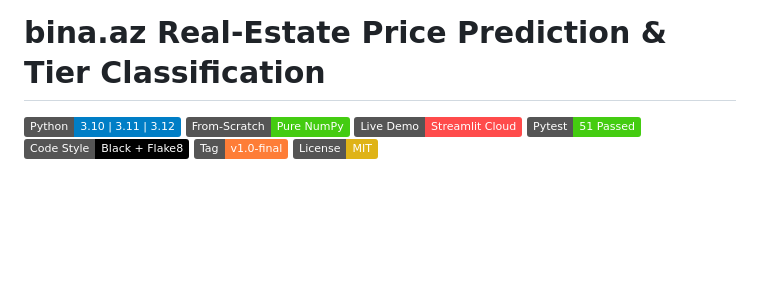
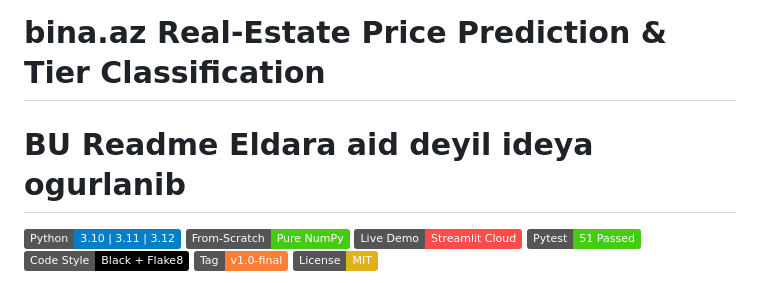
Before and after one commit to Eldar2107/binaaz-price-ml, a Markdown page: README.md, the part around the change. GitHub-like rendering; badges without logos; blank space fills up the shorter version.

```diff
--- a/README.md
+++ b/README.md
@@ -1,5 +1,5 @@
 # bina.az Real-Estate Price Prediction & Tier Classification
-
+# BU Readme Eldara aid deyil ideya ogurlanib
 [![Python 3.10 | 3.11 | 3.12](https://img.shields.io/badge/Python-3.10%20%7C%203.11%20%7C%203.12-blue.svg)](https://www.python.org/)
 [![From Scratch](https://img.shields.io/badge/From--Scratch-Pure%20NumPy-success.svg)](https://numpy.org/)
 [![Streamlit App](https://img.shields.io/badge/Live%20Demo-Streamlit%20Cloud-FF4B4B.svg)](https://binaaz-price-ml-nuhy5v73gecqfuyeh6kced.streamlit.app/)
```
